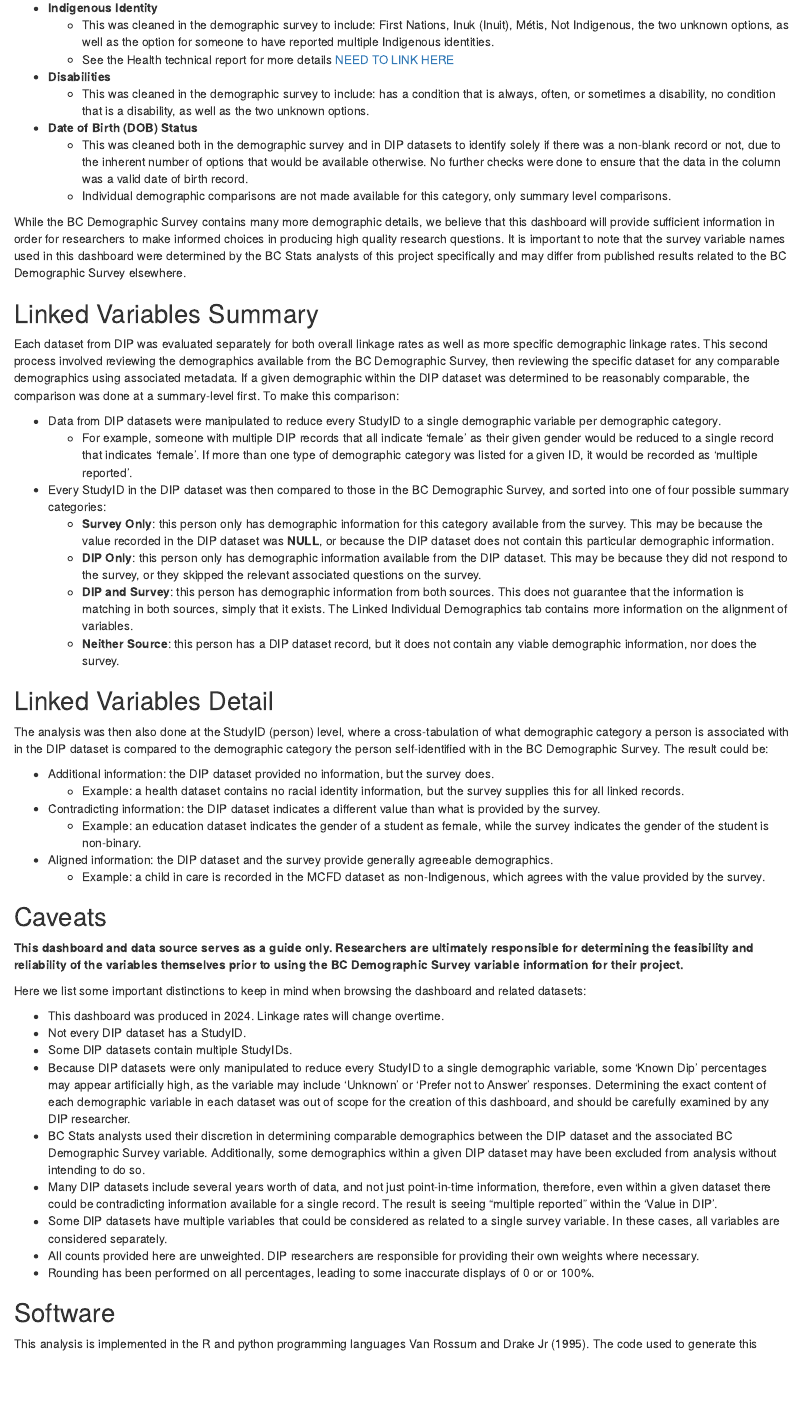
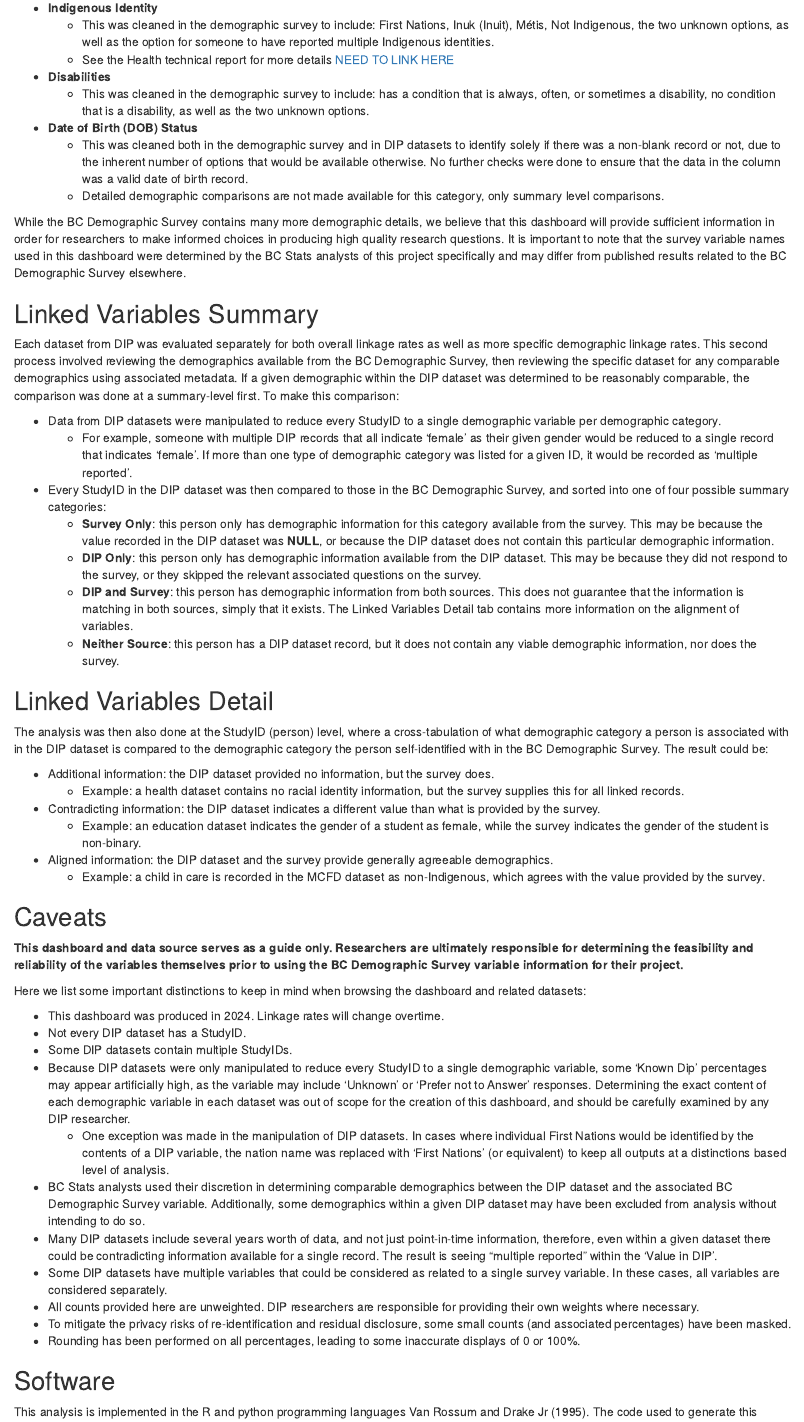
Before and after one commit to bcgov/bcds-dip-compare, an R Markdown document (app/R/draft-technical-documentation.Rmd): the page in a window 1100 px wide, from 1170 px down. Rendered offline with R 4.5, knitr and Pandoc, with nearby package versions; drawn as R Markdown's standard HTML page in place of the format the file asks for.

Commit message:
update wording on Indigenous variables in tech doc

```diff
--- a/app/R/draft-technical-documentation.Rmd
+++ b/app/R/draft-technical-documentation.Rmd
@@ -70,7 +70,7 @@ After comparing to individual DIP datasets at a broad level, a deeper dive explo
 
 * **Date of Birth (DOB) Status**
   * This was cleaned both in the demographic survey and in DIP datasets to identify solely if there was a non-blank record or not, due to the inherent number of options that would be available otherwise. No further checks were done to ensure that the data in the column was a valid date of birth record.
-  * Individual demographic comparisons are not made available for this category, only summary level comparisons.
+  * Detailed demographic comparisons are not made available for this category, only summary level comparisons.
 
 
 While the BC Demographic Survey contains many more demographic details, we believe that this dashboard will provide sufficient information in order for researchers to make informed choices in producing high quality research questions. It is important to note that the survey variable names used in this dashboard were determined by the BC Stats analysts of this project specifically and may differ from published results related to the BC Demographic Survey elsewhere.
@@ -85,7 +85,7 @@ Each dataset from DIP was evaluated separately for both overall linkage rates as
 * Every StudyID in the DIP dataset was then compared to those in the BC Demographic Survey, and sorted into one of four possible summary categories:
   * **Survey Only**: this person only has demographic information for this category available from the survey. This may be because the value recorded in the DIP dataset was **NULL**, or because the DIP dataset does not contain this particular demographic information.
   * **DIP Only**: this person only has demographic information available from the DIP dataset. This may be because they did not respond to the survey, or they skipped the relevant associated questions on the survey.
-  * **DIP and Survey**: this person has demographic information from both sources. This does not guarantee that the information is matching in both sources, simply that it exists. The Linked Individual Demographics tab contains more information on the alignment of variables.
+  * **DIP and Survey**: this person has demographic information from both sources. This does not guarantee that the information is matching in both sources, simply that it exists. The Linked Variables Detail tab contains more information on the alignment of variables.
   * **Neither Source**: this person has a DIP dataset record, but it does not contain any viable demographic information, nor does the survey.
 
 
@@ -110,11 +110,13 @@ Here we list some important distinctions to keep in mind when browsing the dashb
 * Not every DIP dataset has a StudyID.
 * Some DIP datasets contain multiple StudyIDs.
 * Because DIP datasets were only manipulated to reduce every StudyID to a single demographic variable, some 'Known Dip' percentages may appear artificially high, as the variable may include 'Unknown' or 'Prefer not to Answer' responses. Determining the exact content of each demographic variable in each dataset was out of scope for the creation of this dashboard, and should be carefully examined by any DIP researcher.
+  * One exception was made in the manipulation of DIP datasets. In cases where individual First Nations would be identified by the contents of a DIP variable, the nation name was replaced with 'First Nations' (or equivalent) to keep all outputs at a distinctions based level of analysis.
 * BC Stats analysts used their discretion in determining comparable demographics between the DIP dataset and the associated BC Demographic Survey variable. Additionally, some demographics within a given DIP dataset may have been excluded from analysis without intending to do so.
 * Many DIP datasets include several years worth of data, and not just point-in-time information, therefore, even within a given dataset there could be contradicting information available for a single record. The result is seeing "multiple reported" within the 'Value in DIP'.
 * Some DIP datasets have multiple variables that could be considered as related to a single survey variable. In these cases, all variables are considered separately.
 * All counts provided here are unweighted. DIP researchers are responsible for providing their own weights where necessary.
-* Rounding has been performed on all percentages, leading to some inaccurate displays of 0 or or 100%.
+* To mitigate the privacy risks of re-identification and residual disclosure, some small counts (and associated percentages) have been masked.
+* Rounding has been performed on all percentages, leading to some inaccurate displays of 0 or 100%.
 
 ## Software
 
```
Also changed, not shown: 2 other files.
